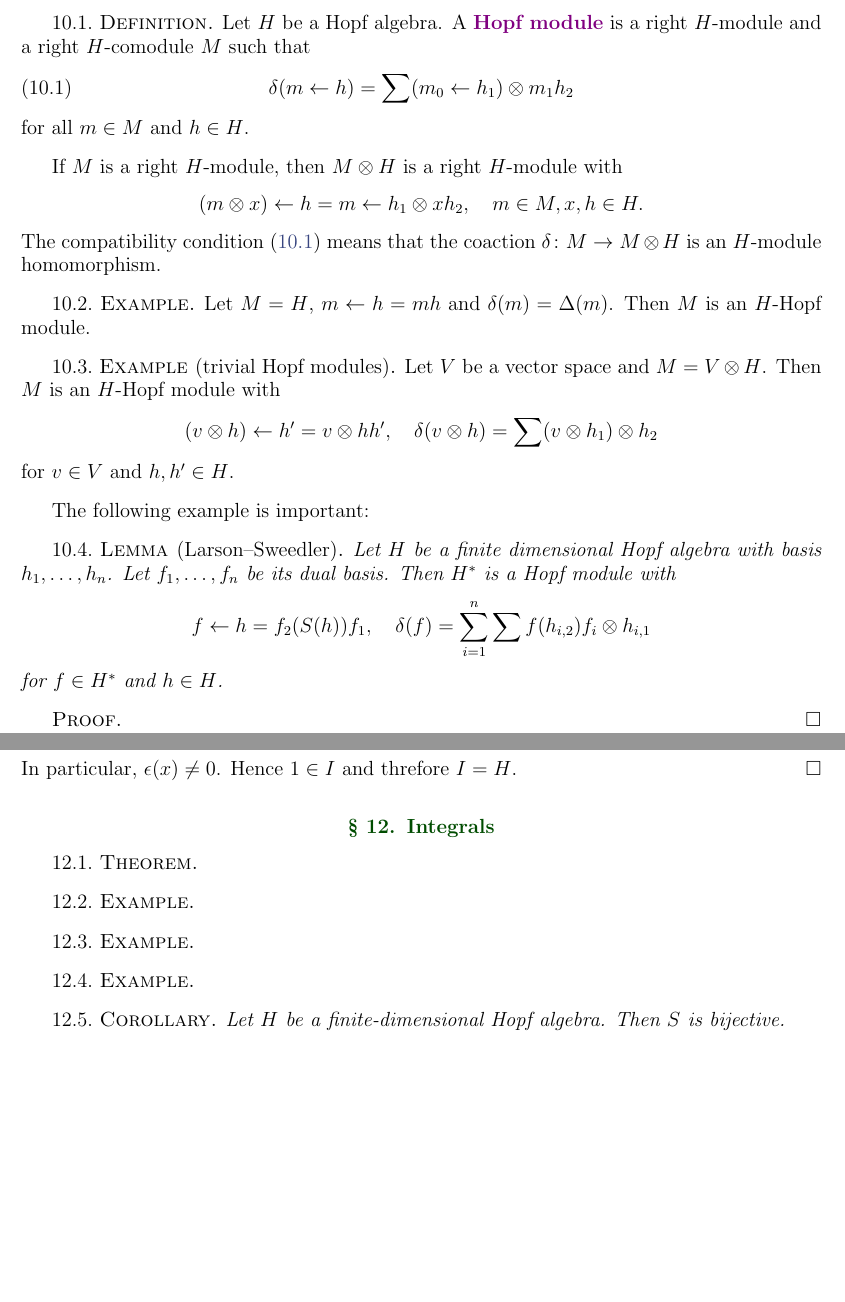
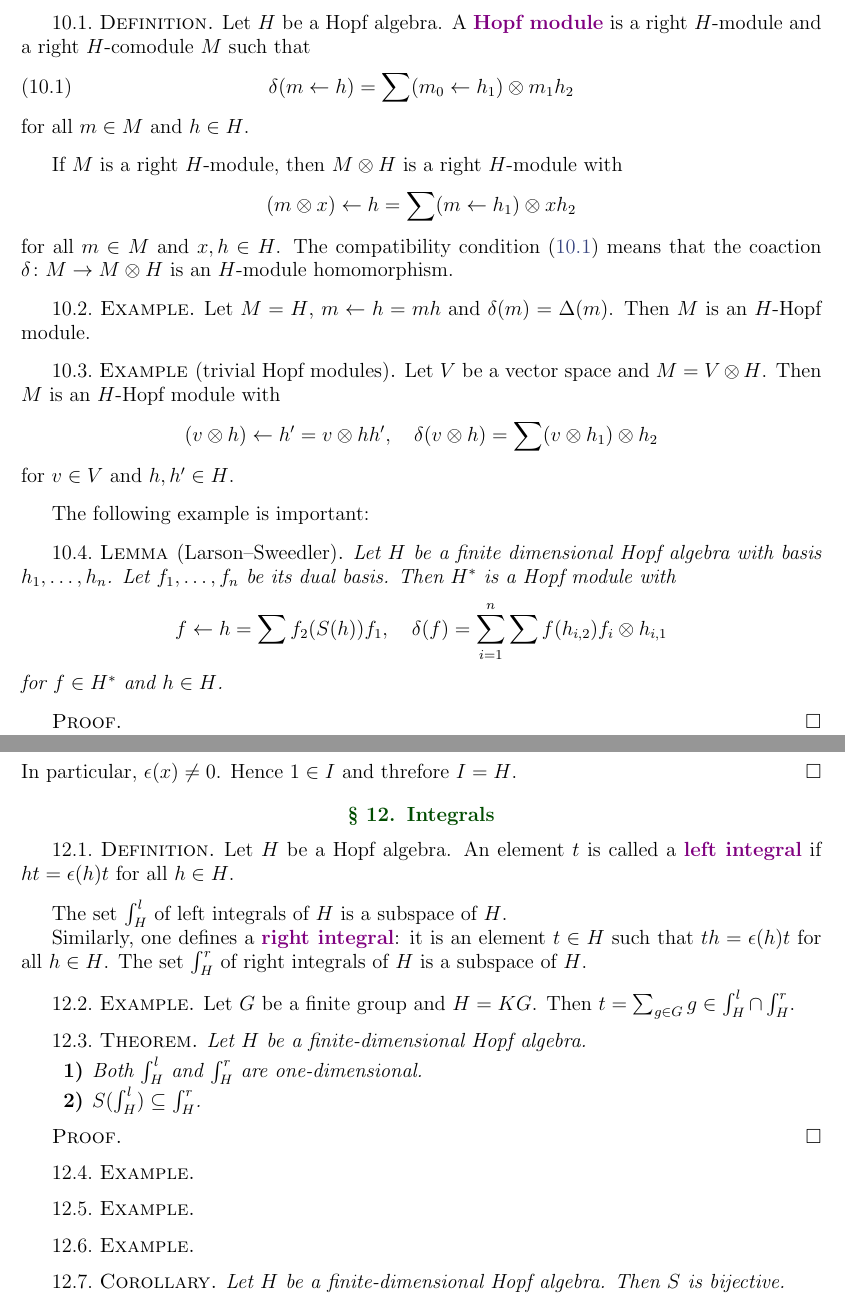
Before and after one commit to vendramin/hopf, a LaTeX document (notes.tex, which reads 03.tex): two parts of pages 14 and 15 of 31, joined at a grey line, cut so that both start at the same text, the shorter picture padded with empty space. Compiled offline with pdfLaTeX.

Commit message:
Small changes

```diff
--- a/03.tex
+++ b/03.tex
@@ -14,9 +14,9 @@
 
 If $M$ is a right $H$-module, then $M\otimes H$ is a right $H$-module with
 \[
-  (m\otimes x)\leftarrow h=m\leftarrow h_1\otimes xh_2,\quad
-  m\in M,x,h\in H.
+  (m\otimes x)\leftarrow h=\sum (m\leftarrow h_1)\otimes xh_2
 \]
+for all $m\in M$ and $x,h\in H$.
 The compatibility
 condition~\eqref{eq:HopfModule} means that the coaction $\delta\colon M\to
 M\otimes H$ is an $H$-module homomorphism.
@@ -46,7 +46,7 @@ The following example is important:
   Then $H^*$ is a Hopf
   module with
   \[
-    f\leftarrow h=f_2(S(h))f_1,\quad
+    f\leftarrow h=\sum f_2(S(h))f_1,\quad
   \delta(f)=\sum_{i=1}^n\sum f(h_{i,2})f_i\otimes h_{i,1}
   \]
   for $f\in H^*$ and $h\in H$.
@@ -109,8 +107,40 @@ Let us see an easy application:
 
 \section{Integrals}
 
+\begin{definition}
+  \index{Left integral}
+  Let $H$ be a Hopf algebra.
+  An element $t$ is called a \emph{left integral} if
+  $ht=\epsilon(h)t$ for all $h\in H$.
+\end{definition}
+
+The set $\int_H^l$
+%\[
+%  \int_H^l=\{t\in H:ht=\epsilon(h)t\text{ for all $h\in H$}\}
+%\]
+of left integrals of $H$
+is a subspace of $H$.
+
+Similarly, one defines a \emph{right integral}: it is
+an element $t\in H$ such that
+$th=\epsilon(h)t$ for all $h\in H$.
+The set $\int_H^r$ of right integrals of $H$ is a subspace of $H$.
+
+\begin{example}
+  Let $G$ be a finite group and
+  $H=KG$. Then $t=\sum_{g\in G}g\in\int_H^l\cap\int_H^r$.
+\end{example}
+
 \begin{theorem}
+  Let $H$ be a finite-dimensional Hopf algebra.
+  \begin{enumerate}
+    \item Both $\int_H^l$ and $\int_H^r$ are one-dimensional.
+    \item $S(\int_H^l)\subseteq\int_H^r$.
+  \end{enumerate}
 \end{theorem}
+
+\begin{proof}
+\end{proof}
 
 \begin{example}
 \end{example}
```
Also changed, not shown: 02.tex (+1 -1 lines), 03.tex (8 more changed lines).
